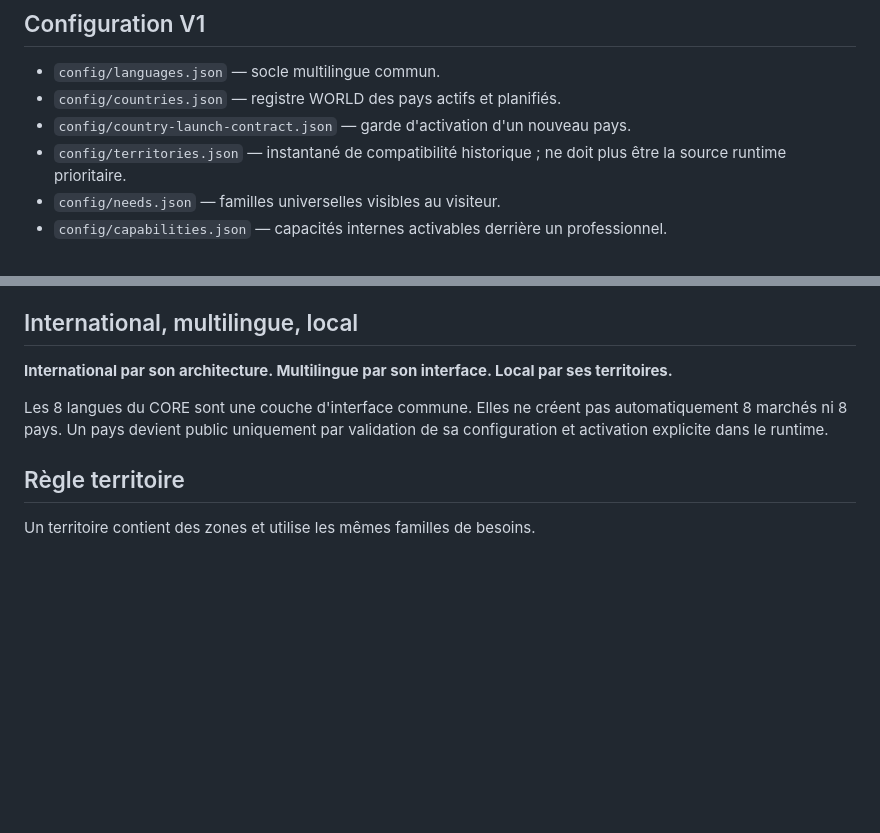
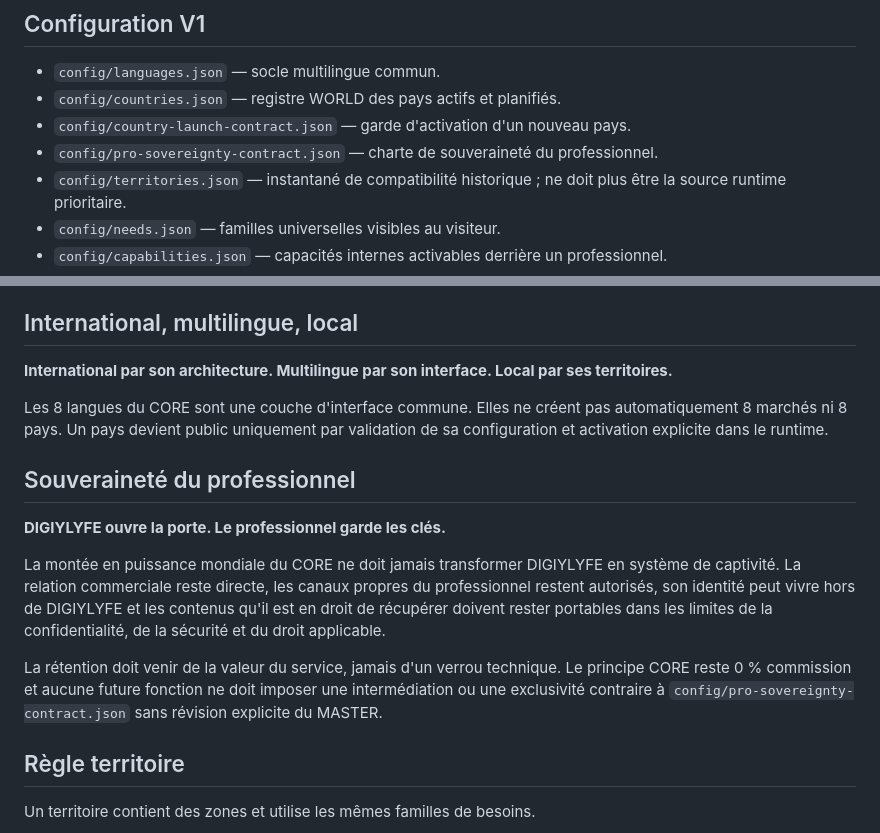
Before and after one commit to BEAUVILLE/digiy-master-modeles, a Markdown page: MASTER-CORE-WORLD-V1/README.md, 2 parts joined by grey strips. GitHub-like rendering; blank space fills up the shorter version.

Commit message:
docs(core): inscrire la souveraineté pro dans le MASTER WORLD

```diff
--- a/MASTER-CORE-WORLD-V1/README.md
+++ b/MASTER-CORE-WORLD-V1/README.md
@@ -24,6 +24,7 @@ Ce dossier ne doit jamais devenir une copie d'un site pays. Il décrit la struct
 - `config/languages.json` — socle multilingue commun.
 - `config/countries.json` — registre WORLD des pays actifs et planifiés.
 - `config/country-launch-contract.json` — garde d'activation d'un nouveau pays.
+- `config/pro-sovereignty-contract.json` — charte de souveraineté du professionnel.
 - `config/territories.json` — instantané de compatibilité historique ; ne doit plus être la source runtime prioritaire.
 - `config/needs.json` — familles universelles visibles au visiteur.
 - `config/capabilities.json` — capacités internes activables derrière un professionnel.
@@ -80,6 +81,14 @@ Mais il ne possède pas son propre moteur.
 
 Les 8 langues du CORE sont une couche d'interface commune. Elles ne créent pas automatiquement 8 marchés ni 8 pays. Un pays devient public uniquement par validation de sa configuration et activation explicite dans le runtime.
 
+## Souveraineté du professionnel
+
+**DIGIYLYFE ouvre la porte. Le professionnel garde les clés.**
+
+La montée en puissance mondiale du CORE ne doit jamais transformer DIGIYLYFE en système de captivité. La relation commerciale reste directe, les canaux propres du professionnel restent autorisés, son identité peut vivre hors de DIGIYLYFE et les contenus qu'il est en droit de récupérer doivent rester portables dans les limites de la confidentialité, de la sécurité et du droit applicable.
+
+La rétention doit venir de la valeur du service, jamais d'un verrou technique. Le principe CORE reste 0 % commission et aucune future fonction ne doit imposer une intermédiation ou une exclusivité contraire à `config/pro-sovereignty-contract.json` sans révision explicite du MASTER.
+
 ## Règle territoire
 
 Un territoire contient des zones et utilise les mêmes familles de besoins.
```
